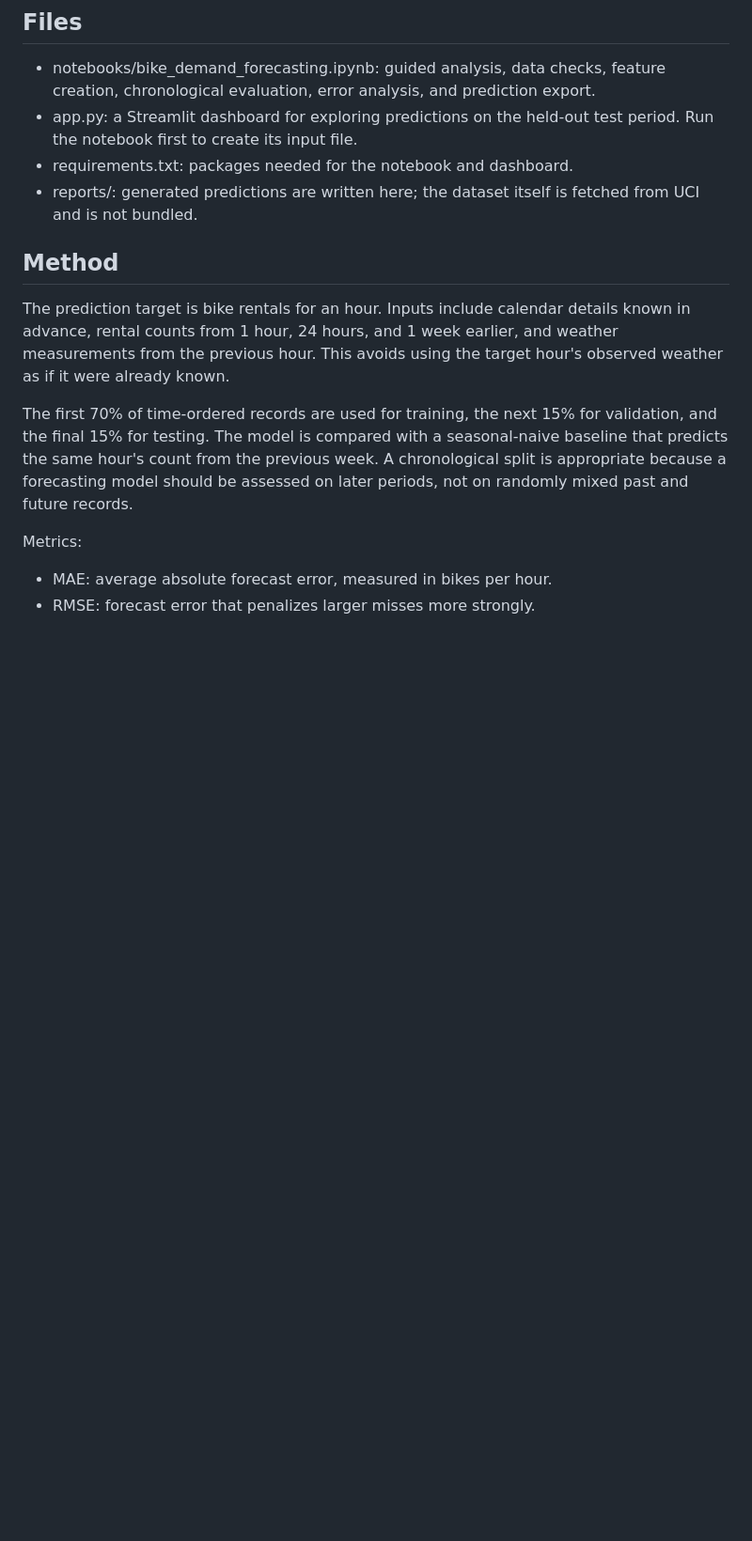
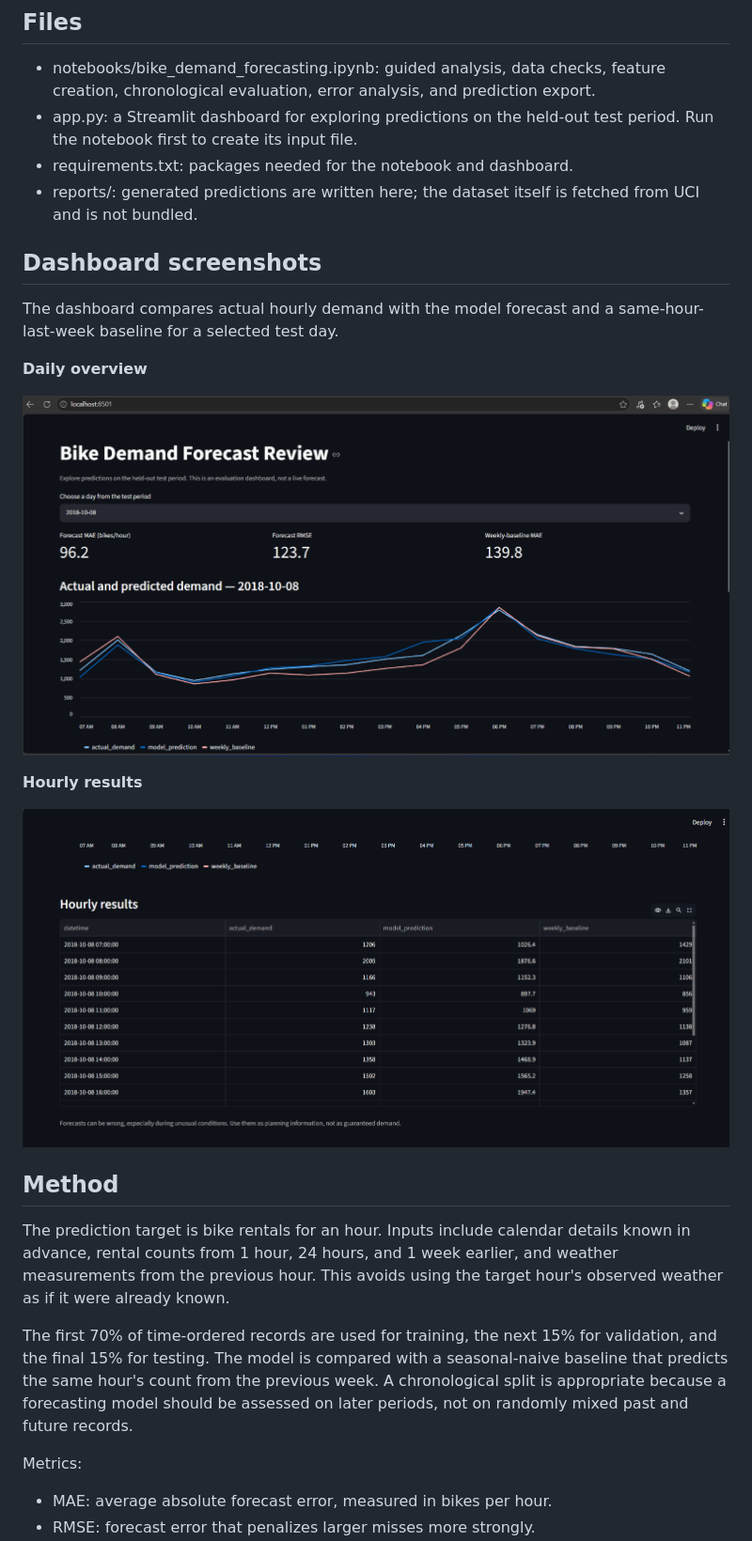
Before and after one commit to nehaaas/bike-demand-forecasting, a Markdown page: README.md, the part around the change. Shown at 94% size. GitHub-like rendering; pictures changed too: assets/dashboard-hourly-results.png (added), assets/dashboard-overview.png (added); blank space fills up the shorter version.

Commit message:
Add dashboard screenshots to README

```diff
--- a/README.md
+++ b/README.md
@@ -18,6 +18,18 @@ The notebook contains the full analysis workflow and generates the CSV used by t
 - app.py: a Streamlit dashboard for exploring predictions on the held-out test period. Run the notebook first to create its input file.
 - requirements.txt: packages needed for the notebook and dashboard.
 - reports/: generated predictions are written here; the dataset itself is fetched from UCI and is not bundled.
+
+## Dashboard screenshots
+
+The dashboard compares actual hourly demand with the model forecast and a same-hour-last-week baseline for a selected test day.
+
+**Daily overview**
+
+![Bike demand dashboard overview with daily metrics and actual, model, and baseline lines](assets/dashboard-overview.png)
+
+**Hourly results**
+
+![Hourly actual demand, model predictions, and weekly baseline results](assets/dashboard-hourly-results.png)
 
 ## Method
 The prediction target is bike rentals for an hour. Inputs include calendar details known in advance, rental counts from 1 hour, 24 hours, and 1 week earlier, and weather measurements from the previous hour. This avoids using the target hour's observed weather as if it were already known.
```
